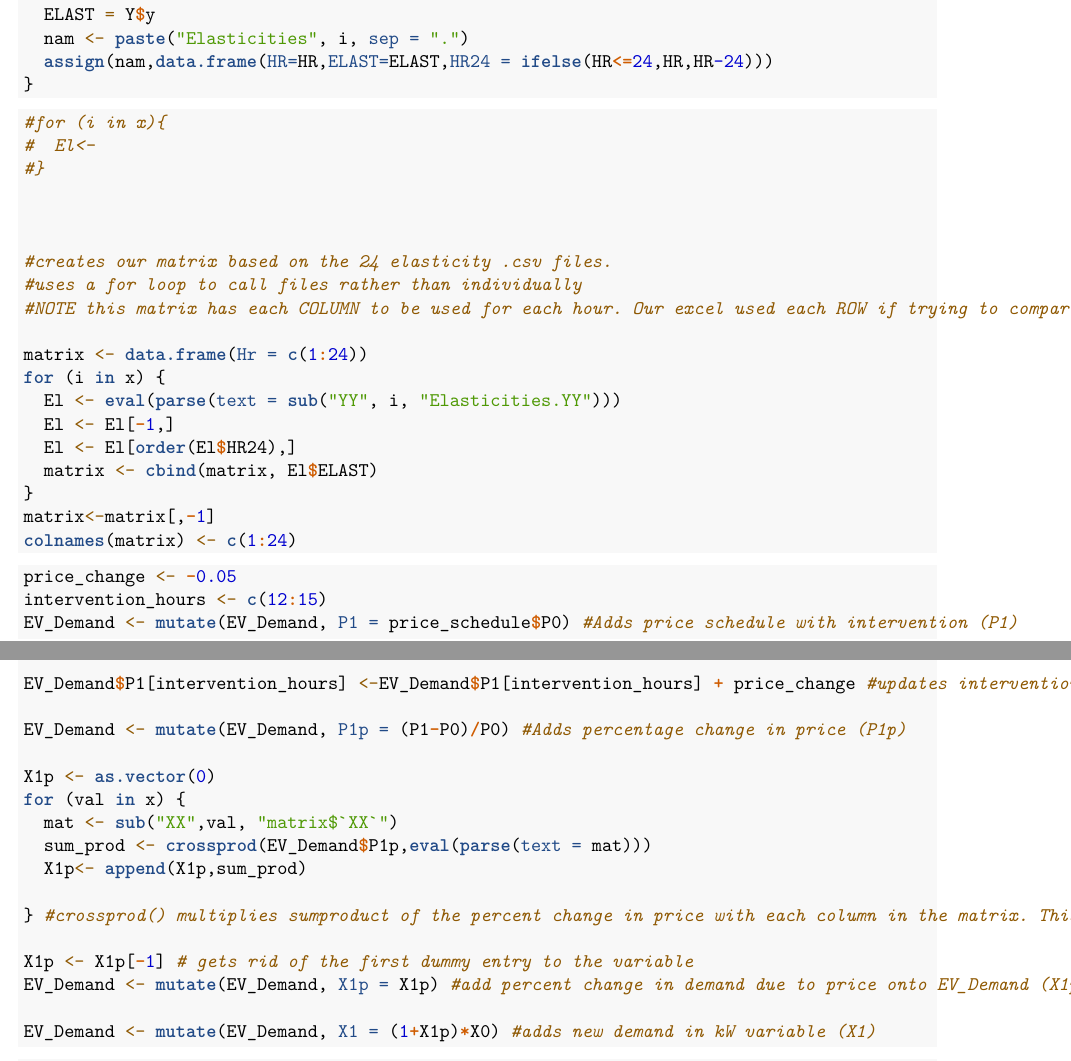
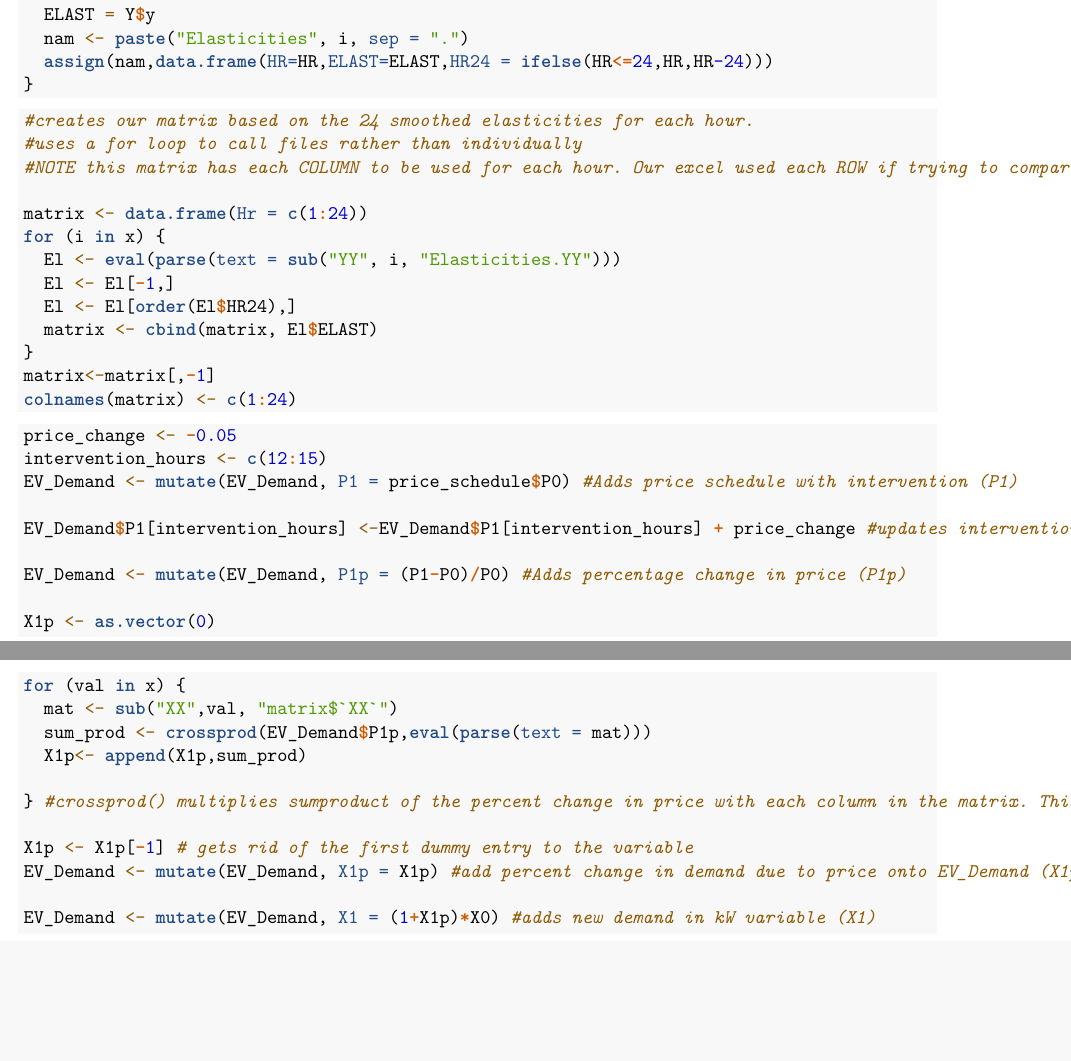
Before and after one commit to mjulian55/SmartCharge, an R Markdown document (Hourly_EV_Demand_Model.Rmd): two parts of pages 2 and 3 of 5, joined at a grey line, cut so that both start at the same text, the shorter picture padded with empty space. Rendered offline with R 4.5, knitr and Pandoc, then LaTeX, with nearby package versions.

Commit message:
Got rid of excess, updated comments.

````diff
--- a/Hourly_EV_Demand_Model.Rmd
+++ b/Hourly_EV_Demand_Model.Rmd
@@ -93,13 +93,8 @@ for (i in x) {
 
 ```{r Matrix}
 
-#for (i in x){
-#  El<-
-#}
 
-
-
-#creates our matrix based on the 24 elasticity .csv files.
+#creates our matrix based on the 24 smoothed elasticities for each hour.
 #uses a for loop to call files rather than individually
 #NOTE this matrix has each COLUMN to be used for each hour. Our excel used each ROW if trying to compare.
 
````
Also changed, not shown: 1 other file.
